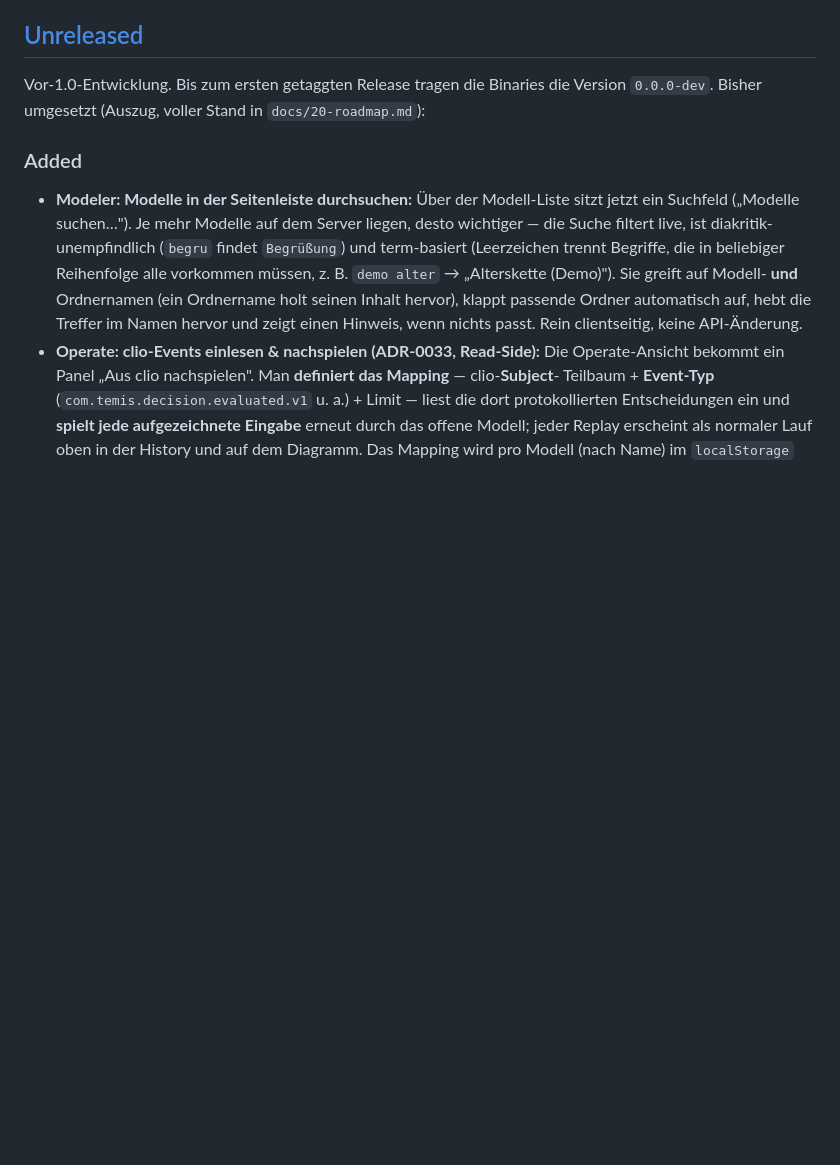
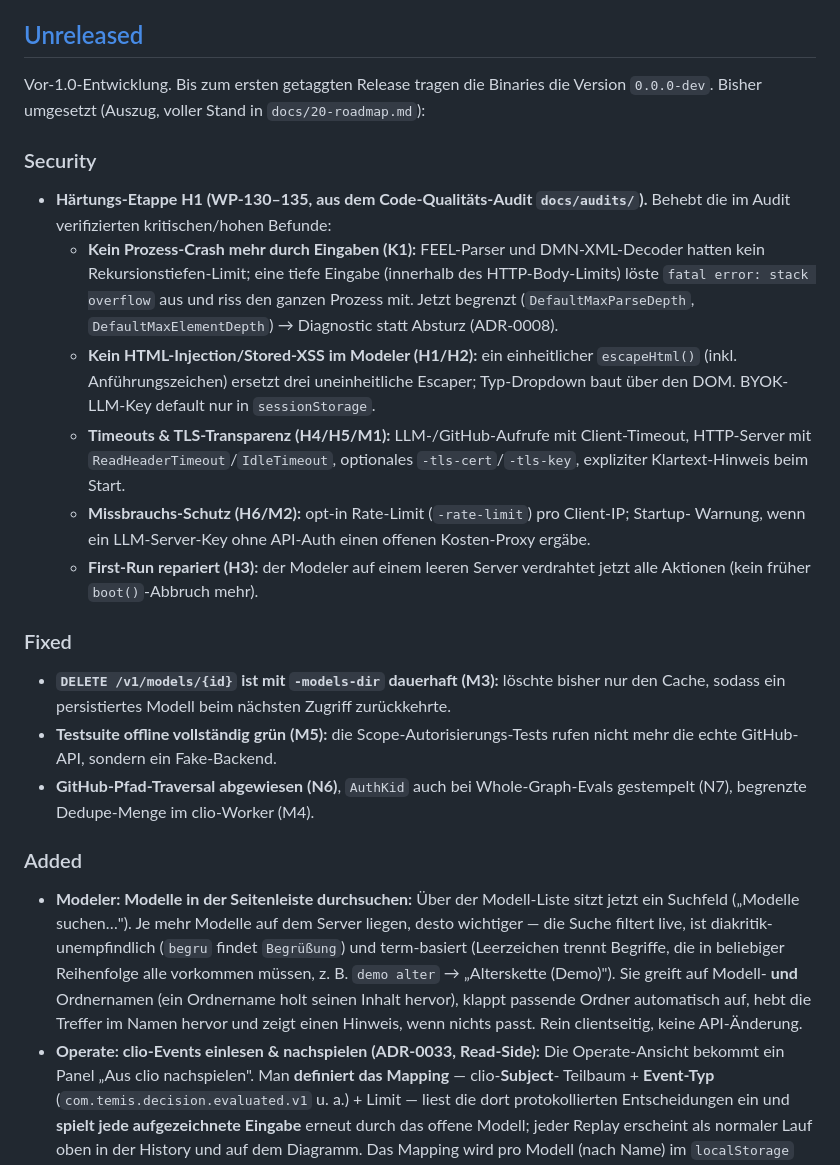
Before and after one commit to pblumer/temis, a Markdown page: CHANGELOG.md, the part around the change. Drawn GitHub-style; blank space fills up the shorter version.

Commit message:
docs(audit): Härtungs-Etappe H1 (WP-130–135) in CHANGELOG und Roadmap eintragen
Co-Authored-By: Claude Fable 5 <noreply@anthropic.com>
Claude-Session: https://claude.ai/code/session_016jtXdMmE5Poimt35GSXDEH

```diff
--- a/CHANGELOG.md
+++ b/CHANGELOG.md
@@ -17,6 +17,34 @@ gilt für die öffentliche Go-API (`package dmn`) und die HTTP-API (ADR-0019,
 
 Vor-1.0-Entwicklung. Bis zum ersten getaggten Release tragen die Binaries die Version
 `0.0.0-dev`. Bisher umgesetzt (Auszug, voller Stand in `docs/20-roadmap.md`):
+
+### Security
+
+- **Härtungs-Etappe H1 (WP-130–135, aus dem Code-Qualitäts-Audit `docs/audits/`).** Behebt die
+  im Audit verifizierten kritischen/hohen Befunde:
+  - **Kein Prozess-Crash mehr durch Eingaben (K1):** FEEL-Parser und DMN-XML-Decoder hatten kein
+    Rekursionstiefen-Limit; eine tiefe Eingabe (innerhalb des HTTP-Body-Limits) löste
+    `fatal error: stack overflow` aus und riss den ganzen Prozess mit. Jetzt begrenzt
+    (`DefaultMaxParseDepth`, `DefaultMaxElementDepth`) → Diagnostic statt Absturz (ADR-0008).
+  - **Kein HTML-Injection/Stored-XSS im Modeler (H1/H2):** ein einheitlicher `escapeHtml()`
+    (inkl. Anführungszeichen) ersetzt drei uneinheitliche Escaper; Typ-Dropdown baut über den
+    DOM. BYOK-LLM-Key default nur in `sessionStorage`.
+  - **Timeouts & TLS-Transparenz (H4/H5/M1):** LLM-/GitHub-Aufrufe mit Client-Timeout,
+    HTTP-Server mit `ReadHeaderTimeout`/`IdleTimeout`, optionales `-tls-cert`/`-tls-key`,
+    expliziter Klartext-Hinweis beim Start.
+  - **Missbrauchs-Schutz (H6/M2):** opt-in Rate-Limit (`-rate-limit`) pro Client-IP; Startup-
+    Warnung, wenn ein LLM-Server-Key ohne API-Auth einen offenen Kosten-Proxy ergäbe.
+  - **First-Run repariert (H3):** der Modeler auf einem leeren Server verdrahtet jetzt alle
+    Aktionen (kein früher `boot()`-Abbruch mehr).
+
+### Fixed
+
+- **`DELETE /v1/models/{id}` ist mit `-models-dir` dauerhaft (M3):** löschte bisher nur den
+  Cache, sodass ein persistiertes Modell beim nächsten Zugriff zurückkehrte.
+- **Testsuite offline vollständig grün (M5):** die Scope-Autorisierungs-Tests rufen nicht mehr
+  die echte GitHub-API, sondern ein Fake-Backend.
+- **GitHub-Pfad-Traversal abgewiesen (N6)**, `AuthKid` auch bei Whole-Graph-Evals gestempelt
+  (N7), begrenzte Dedupe-Menge im clio-Worker (M4).
 
 ### Added
 
```
Also changed, not shown: docs/20-roadmap.md (+17 -0 lines).
